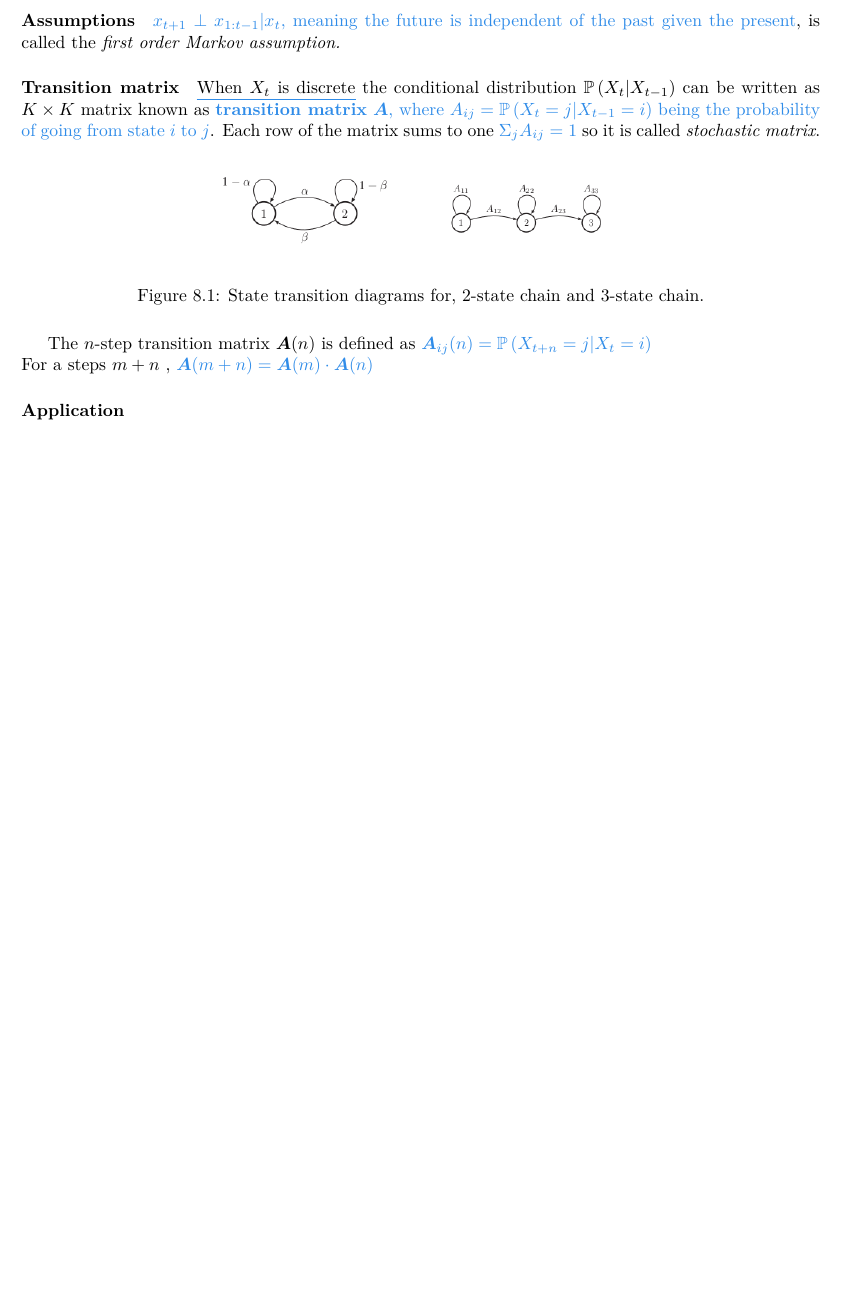
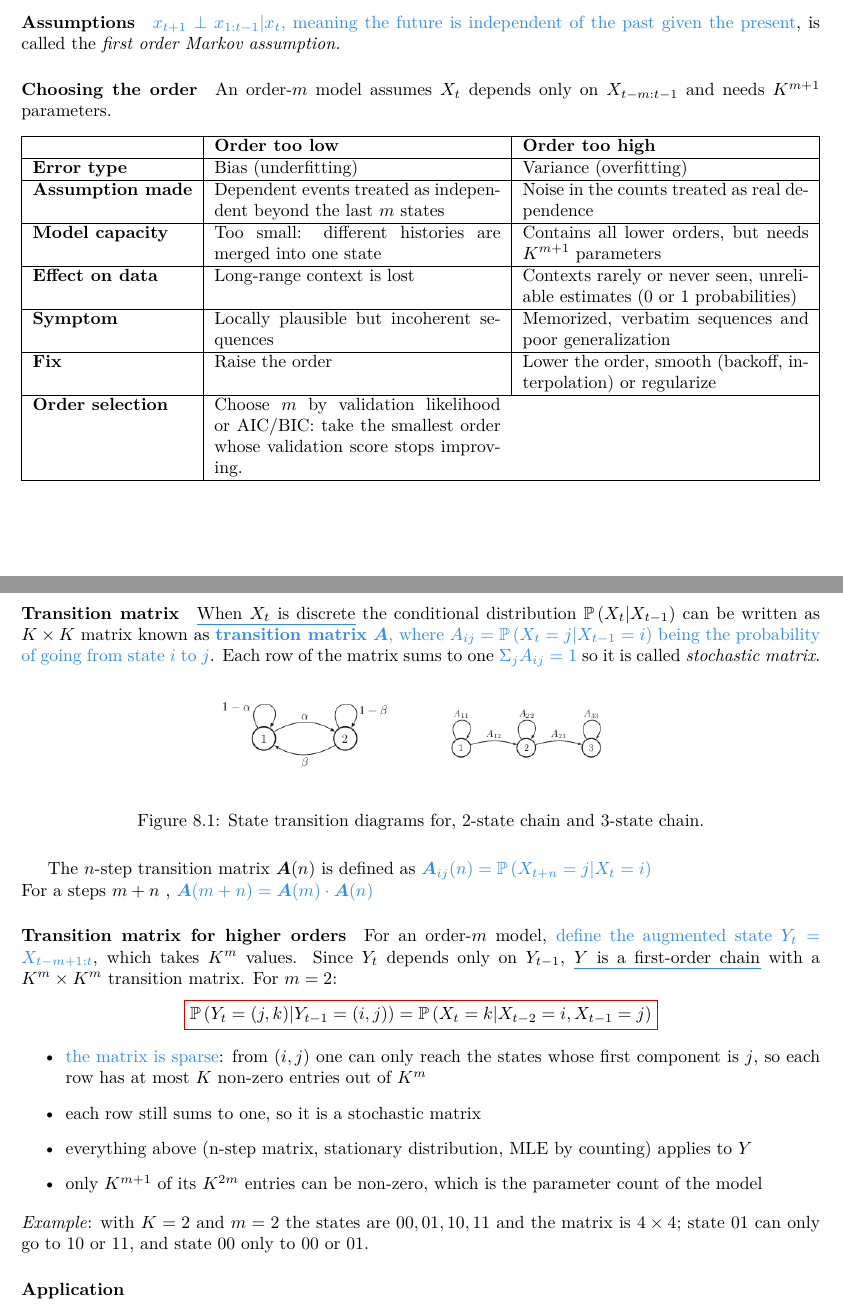
Before and after one commit to rgb250/Tool_Box, a LaTeX thesis (MachineLearning/machine_learning_notes/ml_notes.tex, which reads MachineLearning/machine_learning_notes/chapters/2_statistics/07_hidden_markov_models/1_markov_model.tex): part of page 91 of 183 before the commit and two parts of pages 91 and 92 of 184 after it, the two joined at a grey line, cut so that both start at the same text, the shorter picture padded with empty space. Compiled offline with pdfLaTeX.

Commit message:
Added Markov's aim, order selection table and higher-order transition matrix to Markov models notes.
Co-Authored-By: Claude Sonnet 5.5 <noreply@anthropic.com>

```diff
--- a/MachineLearning/machine_learning_notes/chapters/2_statistics/07_hidden_markov_models/1_markov_model.tex
+++ b/MachineLearning/machine_learning_notes/chapters/2_statistics/07_hidden_markov_models/1_markov_model.tex
@@ -12,6 +15,36 @@ models are called \tB{\textbf{stochastic process}}.
 \paragraph{Assumptions}
 \tB{$x_{t+1} \perp x_{1:t-1}|x_{t}$, meaning the future is independent of the past
 given the present}, is called the \emph{first order Markov assumption.}
+
+\paragraph{Choosing the order}
+An order-$m$ model assumes $X_{t}$ depends only on $X_{t-m:t-1}$ and needs $K^{m+1}$ parameters.
+\begin{center}
+\begin{tabularx}{\textwidth}{|l|X|X|}
+    \hline
+    & \textbf{Order too low} & \textbf{Order too high} \\
+    \hline
+    \textbf{Error type} & Bias (underfitting) & Variance (overfitting) \\
+    \hline
+    \textbf{Assumption made} & Dependent events treated as independent beyond the last $m$ states
+        & Noise in the counts treated as real dependence \\
+    \hline
+    \textbf{Model capacity} & Too small: different histories are merged into one state
+        & Contains all lower orders, but needs $K^{m+1}$ parameters \\
+    \hline
+    \textbf{Effect on data} & Long-range context is lost
+        & Contexts rarely or never seen, unreliable estimates (0 or 1 probabilities) \\
+    \hline
+    \textbf{Symptom} & Locally plausible but incoherent sequences
+        & Memorized, verbatim sequences and poor generalization \\
+    \hline
+    \textbf{Fix} & Raise the order
+        & Lower the order, smooth (backoff, interpolation) or regularize \\
+    \hline
+    \textbf{Order selection} & \multicolumn{2}{X|}{Choose $m$ by validation likelihood or AIC/BIC:
+        take the smallest order whose validation score stops improving.} \\
+    \hline
+\end{tabularx}
+\end{center}
 
 \paragraph{Transition matrix}
 \uB{When $X_{t}$ is discrete} the conditional distribution $\prob{X_{t}|X_{t-1}}$ can be written as
@@ -28,6 +61,23 @@ X_{t-1}=i}$ being the probability of going from state $i$ to $j$}. Each row of t
 The $n$-step transition matrix $\bm{A}(n)$ is defined as \tB{$\bm{A}_{ij}(n)=\prob{X_{t+n}=j|
 X_{t}=i}$}\\
 For a steps $m+n$ , \tB{$\bm{A}(m+n) = \bm{A}(m) \cdot \bm{A}(n)$}
+
+\paragraph{Transition matrix for higher orders}
+For an order-$m$ model, \tB{define the augmented state $Y_{t}=X_{t-m+1:t}$}, which takes
+$K^{m}$ values. Since $Y_{t}$ depends only on $Y_{t-1}$, \uB{$Y$ is a first-order chain} with a
+$K^{m}\times K^{m}$ transition matrix. For $m=2$:
+\begin{center}
+    \fr{$\prob{Y_{t}=(j,k)|Y_{t-1}=(i,j)} = \prob{X_{t}=k|X_{t-2}=i,X_{t-1}=j}$}
+\end{center}
+\begin{itemize}
+    \item \tB{the matrix is sparse}: from $(i,j)$ one can only reach the states whose first component is $j$,
+        so each row has at most $K$ non-zero entries out of $K^{m}$
+    \item each row still sums to one, so it is a stochastic matrix
+    \item everything above (n-step matrix, stationary distribution, MLE by counting) applies to $Y$
+    \item only $K^{m+1}$ of its $K^{2m}$ entries can be non-zero, which is the parameter count of the model
+\end{itemize}
+\emph{Example}: with $K=2$ and $m=2$ the states are $00,01,10,11$ and the matrix is $4\times4$;
+state $01$ can only go to $10$ or $11$, and state $00$ only to $00$ or $01$.
 
 \paragraph{Application}
 \begin{itemize}
```
Also changed, not shown: MachineLearning/machine_learning_notes/ml_notes.pdf, MachineLearning/machine_learning_notes/chapters/2_statistics/07_hidden_markov_models/1_markov_model.tex (3 more changed lines).
